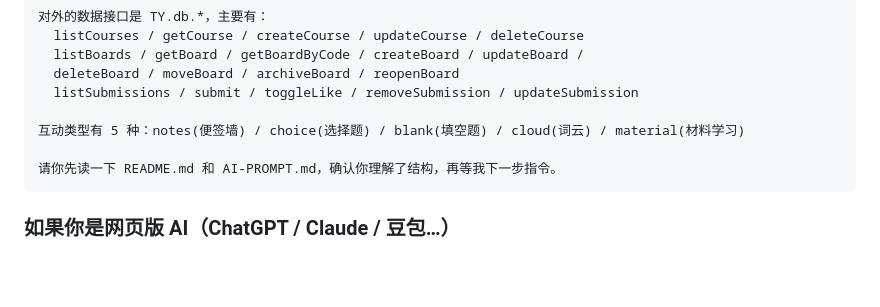
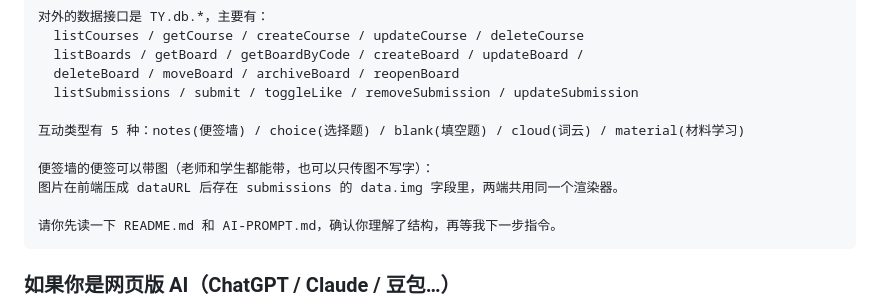
Before and after one commit to qiuyue-lab/teacheryo-whiteboard, a Markdown page: AI-PROMPT.md, the part around the change. GitHub-like rendering; blank space fills up the shorter version.

````diff
--- a/AI-PROMPT.md
+++ b/AI-PROMPT.md
@@ -60,6 +60,9 @@ PostgreSQL。两种模式对外暴露的方法名、字段名（snake_case）完
   listSubmissions / submit / toggleLike / removeSubmission / updateSubmission
 
 互动类型有 5 种：notes(便签墙) / choice(选择题) / blank(填空题) / cloud(词云) / material(材料学习)
+
+便签墙的便签可以带图（老师和学生都能带，也可以只传图不写字）：
+图片在前端压成 dataURL 后存在 submissions 的 data.img 字段里，两端共用同一个渲染器。
 
 请你先读一下 README.md 和 AI-PROMPT.md，确认你理解了结构，再等我下一步指令。
 ```
````
Also changed, not shown: AGENTS.md (+15 -1 lines).
